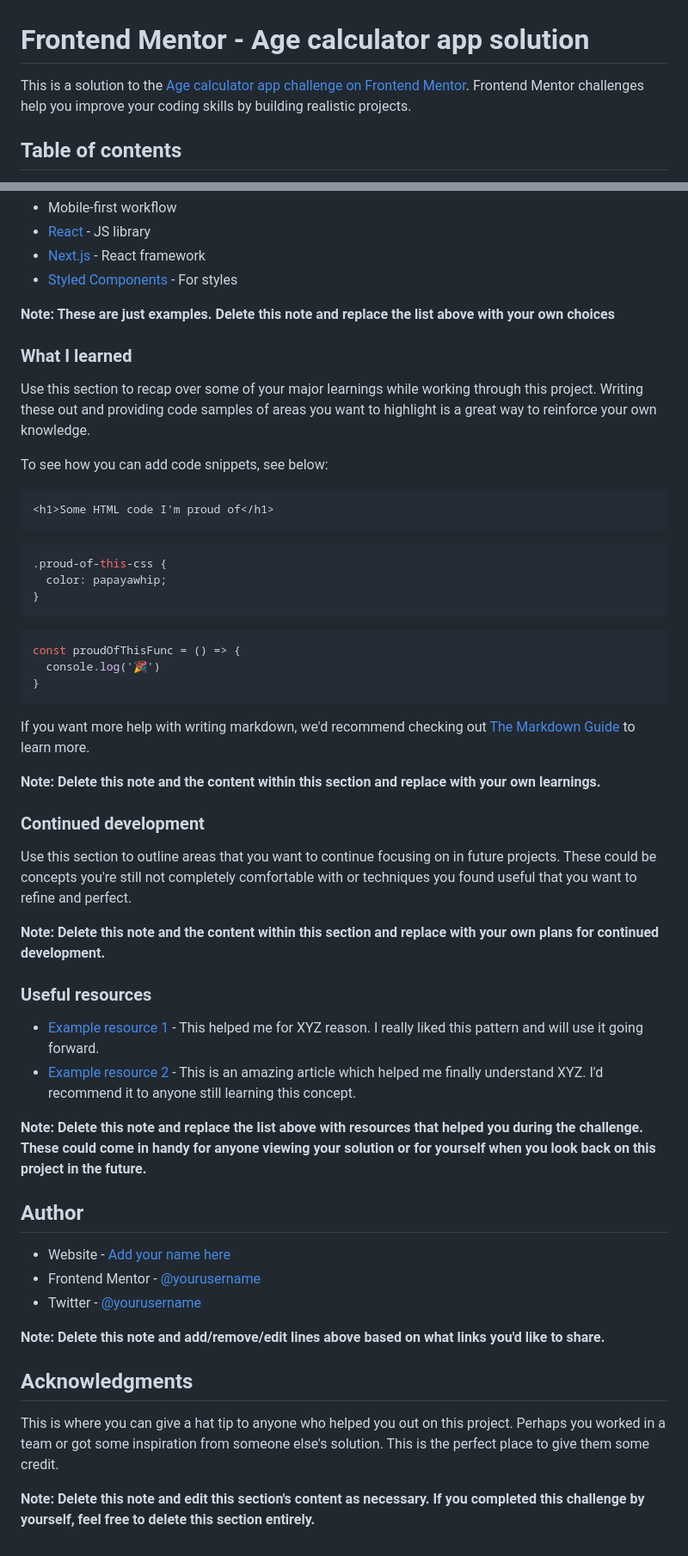
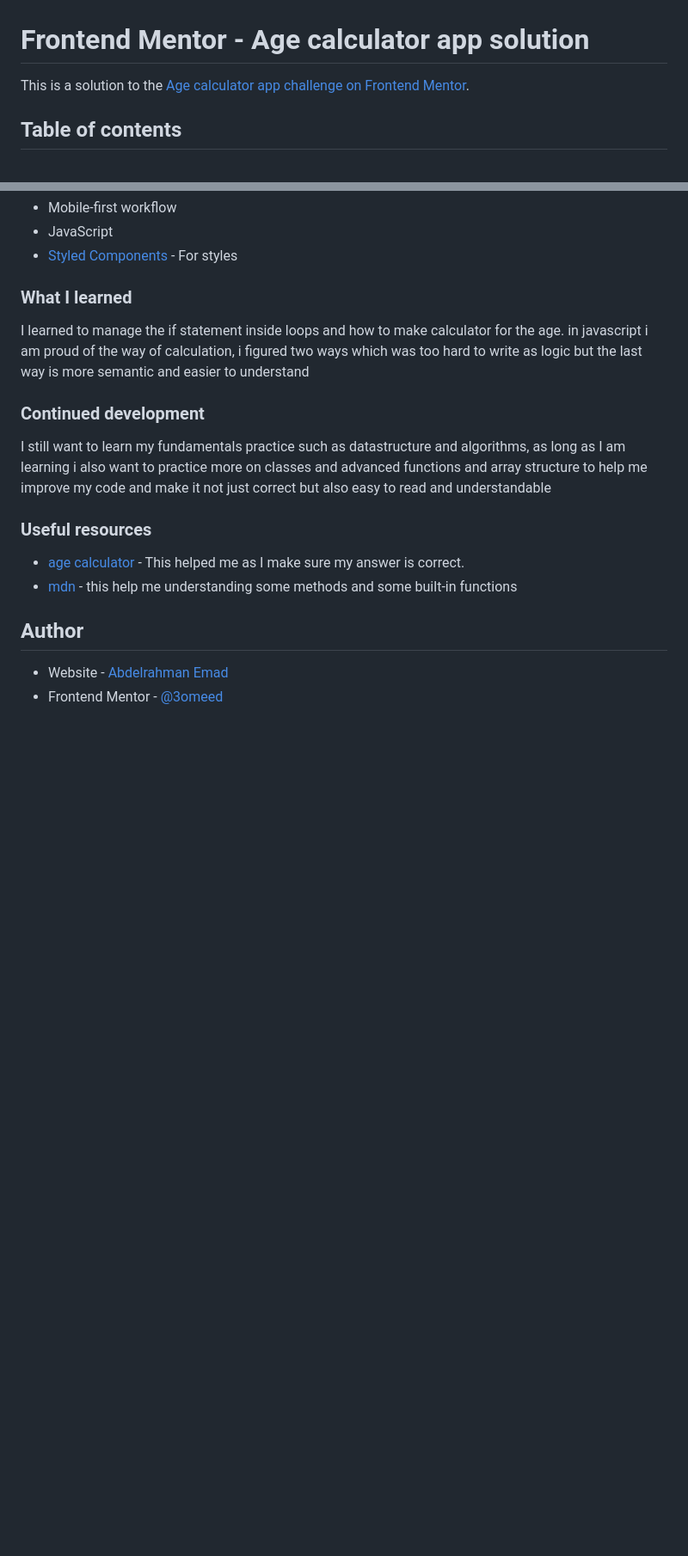
Before and after one commit to 3omeed/age-calculator-app, a Markdown page: README-template.md, 2 parts joined by grey strips. Shown: that part at 86% size. Drawn GitHub-style; blank space fills up the shorter version.

````diff
--- a/README-template.md
+++ b/README-template.md
@@ -1,6 +1,6 @@
 # Frontend Mentor - Age calculator app solution
 
-This is a solution to the [Age calculator app challenge on Frontend Mentor](https://www.frontendmentor.io/challenges/age-calculator-app-dF9DFFpj-Q). Frontend Mentor challenges help you improve your coding skills by building realistic projects.
+This is a solution to the [Age calculator app challenge on Frontend Mentor](https://www.frontendmentor.io/challenges/age-calculator-app-dF9DFFpj-Q).
 
 ## Table of contents
 
@@ -63,57 +50,23 @@ Then crop/optimize/edit your image however you like, add it to your project, and
 - Mobile-first workflow
-- [React](https://reactjs.org/) - JS library
-- [Next.js](https://nextjs.org/) - React framework
+- JavaScript
 - [Styled Components](https://styled-components.com/) - For styles
-
-**Note: These are just examples. Delete this note and replace the list above with your own choices**
 
 ### What I learned
 
-Use this section to recap over some of your major learnings while working through this project. Writing these out and providing code samples of areas you want to highlight is a great way to reinforce your own knowledge.
-
-To see how you can add code snippets, see below:
-
-```html
-<h1>Some HTML code I'm proud of</h1>
-```
-```css
-.proud-of-this-css {
-  color: papayawhip;
-}
-```
-```js
-const proudOfThisFunc = () => {
-  console.log('🎉')
-}
-```
-
-If you want more help with writing markdown, we'd recommend checking out [The Markdown Guide](https://www.markdownguide.org/) to learn more.
-
-**Note: Delete this note and the content within this section and replace with your own learnings.**
+I learned to manage the if statement inside loops and how to make calculator for the age.
+in javascript i am proud of the way of calculation, i figured two ways which was too hard to write as logic but the last way is more semantic and easier to understand
 
 ### Continued development
 
-Use this section to outline areas that you want to continue focusing on in future projects. These could be concepts you're still not completely comfortable with or techniques you found useful that you want to refine and perfect.
-
-**Note: Delete this note and the content within this section and replace with your own plans for continued development.**
+I still want to learn my fundamentals practice such as datastructure and algorithms, as long as I am learning
+i also want to practice more on classes and advanced functions and array structure to help me improve my code and make it not just correct but also easy to read and understandable
 
 ### Useful resources
 
-- [Example resource 1](https://www.example.com) - This helped me for XYZ reason. I really liked this pattern and will use it going forward.
-- [Example resource 2](https://www.example.com) - This is an amazing article which helped me finally understand XYZ. I'd recommend it to anyone still learning this concept.
-
-**Note: Delete this note and replace the list above with resources that helped you during the challenge. These could come in handy for anyone viewing your solution or for yourself when you look back on this project in the future.**
+- [age calculator](https://www.agecalc.com) - This helped me as I make sure my answer is correct.
+- [mdn](https://developer.mozilla.org/en-US/) - this help me understanding some methods and some built-in functions
 
 ## Author
 
-- Website - [Add your name here](https://www.your-site.com)
-- Frontend Mentor - [@yourusername](https://www.frontendmentor.io/profile/yourusername)
-- Twitter - [@yourusername](https://www.twitter.com/yourusername)
-
-**Note: Delete this note and add/remove/edit lines above based on what links you'd like to share.**
-
-## Acknowledgments
-
-This is where you can give a hat tip to anyone who helped you out on this project. Perhaps you worked in a team or got some inspiration from someone else's solution. This is the perfect place to give them some credit.
-
-**Note: Delete this note and edit this section's content as necessary. If you completed this challenge by yourself, feel free to delete this section entirely.**
+- Website - [Abdelrahman Emad](https://www.linkedin/profile/abdulrahmanemad)
+- Frontend Mentor - [@3omeed](https://www.frontendmentor.io/profile/3omeed)
````
Also changed, not shown: other parts of README-template.md (+4 -17 lines), assets/images/Web capture_31-7-2023_22147_.jpeg (added), assets/images/screenshot-desktop.jpeg (added).
